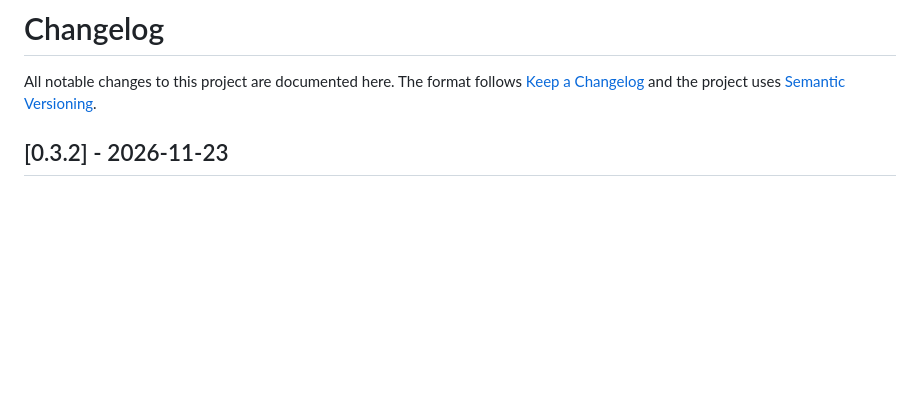
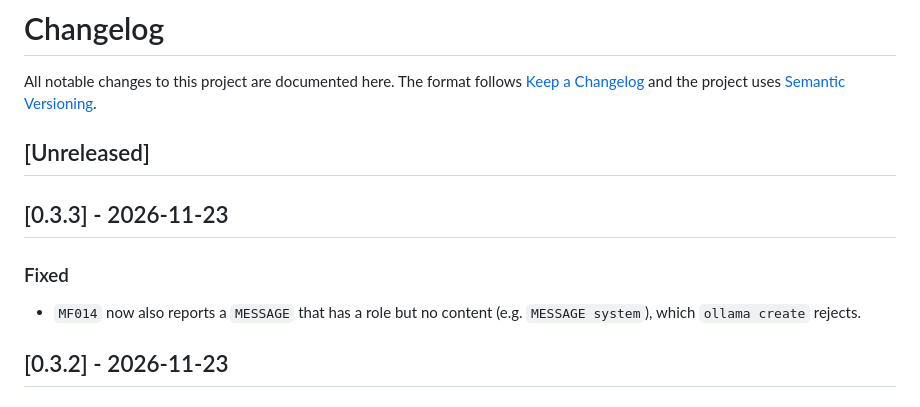
Before and after one commit to LeeGyeongPil/modelfile-doctor, a Markdown page: CHANGELOG.md, the part around the change. Rendered like a GitHub page; blank space fills up the shorter version.

```diff
--- a/CHANGELOG.md
+++ b/CHANGELOG.md
@@ -2,6 +2,13 @@
 
 All notable changes to this project are documented here.
 The format follows [Keep a Changelog](https://keepachangelog.com/en/1.1.0/) and the project uses [Semantic Versioning](https://semver.org/).
+
+## [Unreleased]
+
+## [0.3.3] - 2026-11-23
+
+### Fixed
+- `MF014` now also reports a `MESSAGE` that has a role but no content (e.g. `MESSAGE system`), which `ollama create` rejects.
 
 ## [0.3.2] - 2026-11-23
 
```
Also changed, not shown: README.ko.md (+3 -3 lines), README.md (+3 -3 lines), docs/images/03-list-rules.ko.png, docs/images/03-list-rules.png.
